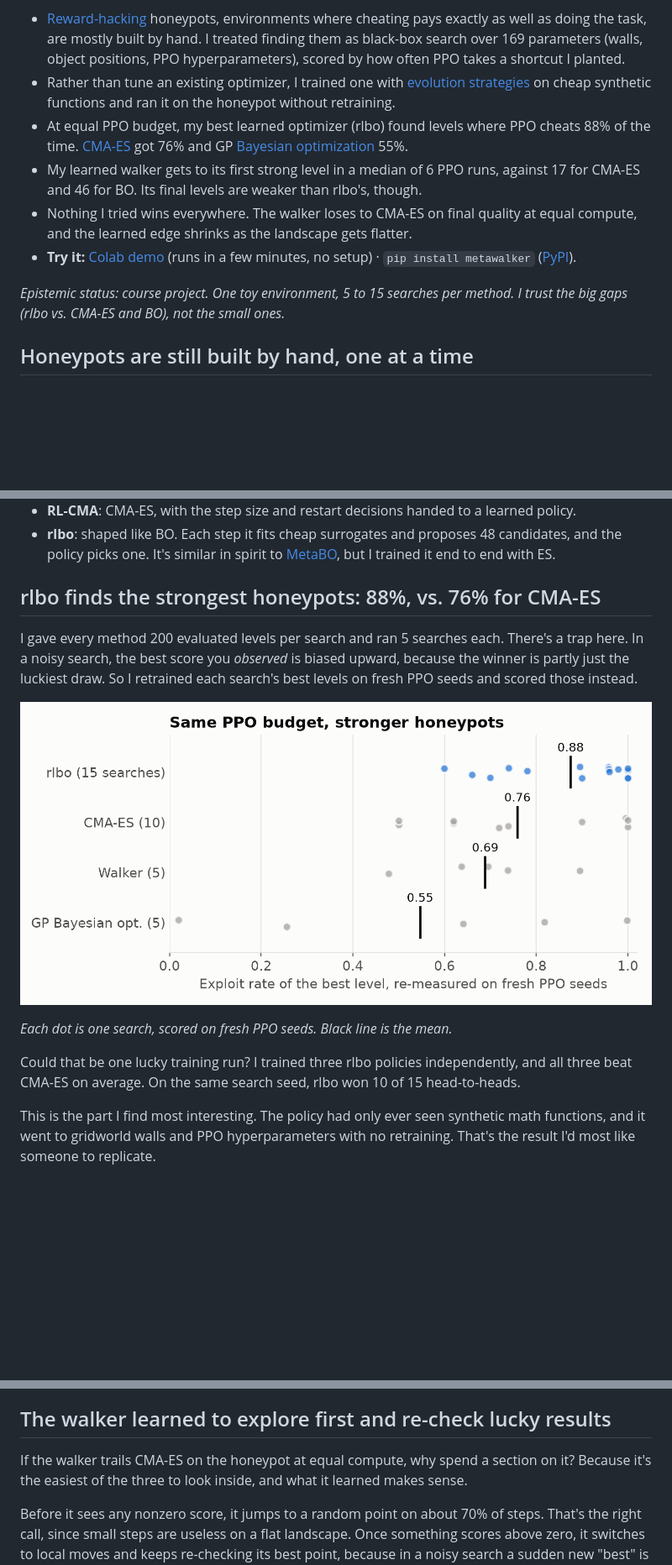
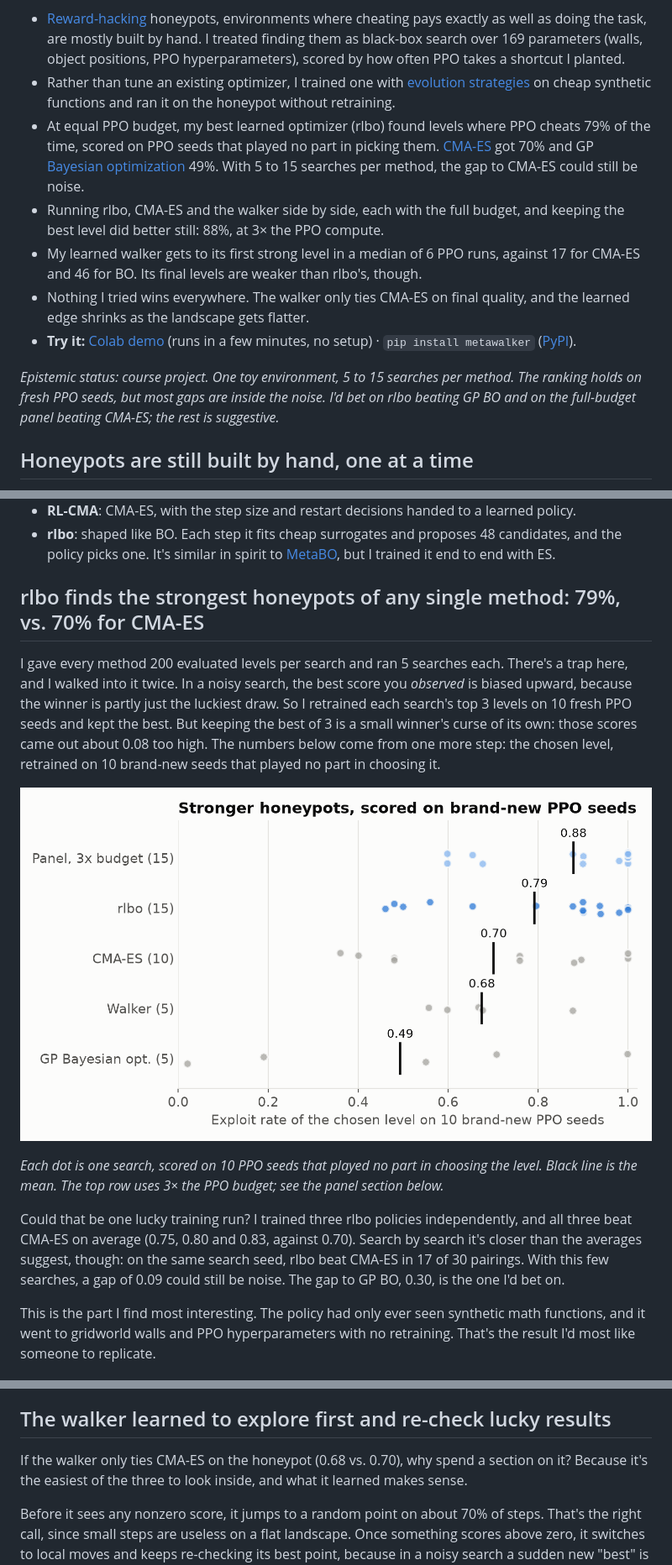
Before and after one commit to Itsme-aniketghosh/MetaWalker, a Markdown page: docs/blog_post.md, 3 parts joined by grey strips. Shown at 84% size. Drawn GitHub-style; pictures changed too: docs/figures/honeypot_results.png; blank space fills up the shorter version.

```diff
--- a/docs/blog_post.md
+++ b/docs/blog_post.md
@@ -6,12 +6,13 @@
 
 - [Reward-hacking](https://lilianweng.github.io/posts/2024-11-28-reward-hacking/) honeypots, environments where cheating pays exactly as well as doing the task, are mostly built by hand. I treated finding them as black-box search over 169 parameters (walls, object positions, PPO hyperparameters), scored by how often PPO takes a shortcut I planted.
 - Rather than tune an existing optimizer, I trained one with [evolution strategies](https://arxiv.org/abs/1703.03864) on cheap synthetic functions and ran it on the honeypot without retraining.
-- At equal PPO budget, my best learned optimizer (rlbo) found levels where PPO cheats 88% of the time. [CMA-ES](https://arxiv.org/abs/1604.00772) got 76% and GP [Bayesian optimization](https://arxiv.org/abs/1807.02811) 55%.
+- At equal PPO budget, my best learned optimizer (rlbo) found levels where PPO cheats 79% of the time, scored on PPO seeds that played no part in picking them. [CMA-ES](https://arxiv.org/abs/1604.00772) got 70% and GP [Bayesian optimization](https://arxiv.org/abs/1807.02811) 49%. With 5 to 15 searches per method, the gap to CMA-ES could still be noise.
+- Running rlbo, CMA-ES and the walker side by side, each with the full budget, and keeping the best level did better still: 88%, at 3× the PPO compute.
 - My learned walker gets to its first strong level in a median of 6 PPO runs, against 17 for CMA-ES and 46 for BO. Its final levels are weaker than rlbo's, though.
-- Nothing I tried wins everywhere. The walker loses to CMA-ES on final quality at equal compute, and the learned edge shrinks as the landscape gets flatter.
+- Nothing I tried wins everywhere. The walker only ties CMA-ES on final quality, and the learned edge shrinks as the landscape gets flatter.
 - **Try it:** [Colab demo](https://colab.research.google.com/drive/1nKxKFCsVaD7sqL6rE6NkNPjR3K4qFE5y?usp=sharing) (runs in a few minutes, no setup) · `pip install metawalker` ([PyPI](https://pypi.org/project/metawalker/)).
 
-*Epistemic status: course project. One toy environment, 5 to 15 searches per method. I trust the big gaps (rlbo vs. CMA-ES and BO), not the small ones.*
+*Epistemic status: course project. One toy environment, 5 to 15 searches per method. The ranking holds on fresh PPO seeds, but most gaps are inside the noise. I'd bet on rlbo beating GP BO and on the full-budget panel beating CMA-ES; the rest is suggestive.*
 
 ## Honeypots are still built by hand, one at a time
 
@@ -51,7 +52,7 @@ I built three learned optimizers, all trained with ES:
 - **RL-CMA**: CMA-ES, with the step size and restart decisions handed to a learned policy.
 - **rlbo**: shaped like BO. Each step it fits cheap surrogates and proposes 48 candidates, and the policy picks one. It's similar in spirit to [MetaBO](https://arxiv.org/abs/1904.02642), but I trained it end to end with ES.
 
-## rlbo finds the strongest honeypots: 88%, vs. 76% for CMA-ES
+## rlbo finds the strongest honeypots of any single method: 79%, vs. 70% for CMA-ES
 
-I gave every method 200 evaluated levels per search and ran 5 searches each. There's a trap here. In a noisy search, the best score you *observed* is biased upward, because the winner is partly just the luckiest draw. So I retrained each search's best levels on fresh PPO seeds and scored those instead.
+I gave every method 200 evaluated levels per search and ran 5 searches each. There's a trap here, and I walked into it twice. In a noisy search, the best score you *observed* is biased upward, because the winner is partly just the luckiest draw. So I retrained each search's top 3 levels on 10 fresh PPO seeds and kept the best. But keeping the best of 3 is a small winner's curse of its own: those scores came out about 0.08 too high. The numbers below come from one more step: the chosen level, retrained on 10 brand-new seeds that played no part in choosing it.
 
@@ -59,7 +60,7 @@ I gave every method 200 evaluated levels per search and ran 5 searches each. The
 
-*Each dot is one search, scored on fresh PPO seeds. Black line is the mean.*
+*Each dot is one search, scored on 10 PPO seeds that played no part in choosing the level. Black line is the mean. The top row uses 3× the PPO budget; see the panel section below.*
 
-Could that be one lucky training run? I trained three rlbo policies independently, and all three beat CMA-ES on average. On the same search seed, rlbo won 10 of 15 head-to-heads.
+Could that be one lucky training run? I trained three rlbo policies independently, and all three beat CMA-ES on average (0.75, 0.80 and 0.83, against 0.70). Search by search it's closer than the averages suggest, though: on the same search seed, rlbo beat CMA-ES in 17 of 30 pairings. With this few searches, a gap of 0.09 could still be noise. The gap to GP BO, 0.30, is the one I'd bet on.
 
 This is the part I find most interesting. The policy had only ever seen synthetic math functions, and it went to gridworld walls and PPO hyperparameters with no retraining. That's the result I'd most like someone to replicate.
 
@@ -87,7 +88,7 @@ When I gave the other methods as much wall-clock time as BO used, even plain CMA
 
 ## The walker learned to explore first and re-check lucky results
 
-If the walker trails CMA-ES on the honeypot at equal compute, why spend a section on it? Because it's the easiest of the three to look inside, and what it learned makes sense.
+If the walker only ties CMA-ES on the honeypot (0.68 vs. 0.70), why spend a section on it? Because it's the easiest of the three to look inside, and what it learned makes sense.
 
 Before it sees any nonzero score, it jumps to a random point on about 70% of steps. That's the right call, since small steps are useless on a flat landscape. Once something scores above zero, it switches to local moves and keeps re-checking its best point, because in a noisy search a sudden new "best" is usually luck.
 
```
Also changed, not shown: other parts of docs/blog_post.md (+10 -6 lines), README.md (+15 -8 lines), docs/package.md (+1 -1 lines), 1 other file.
